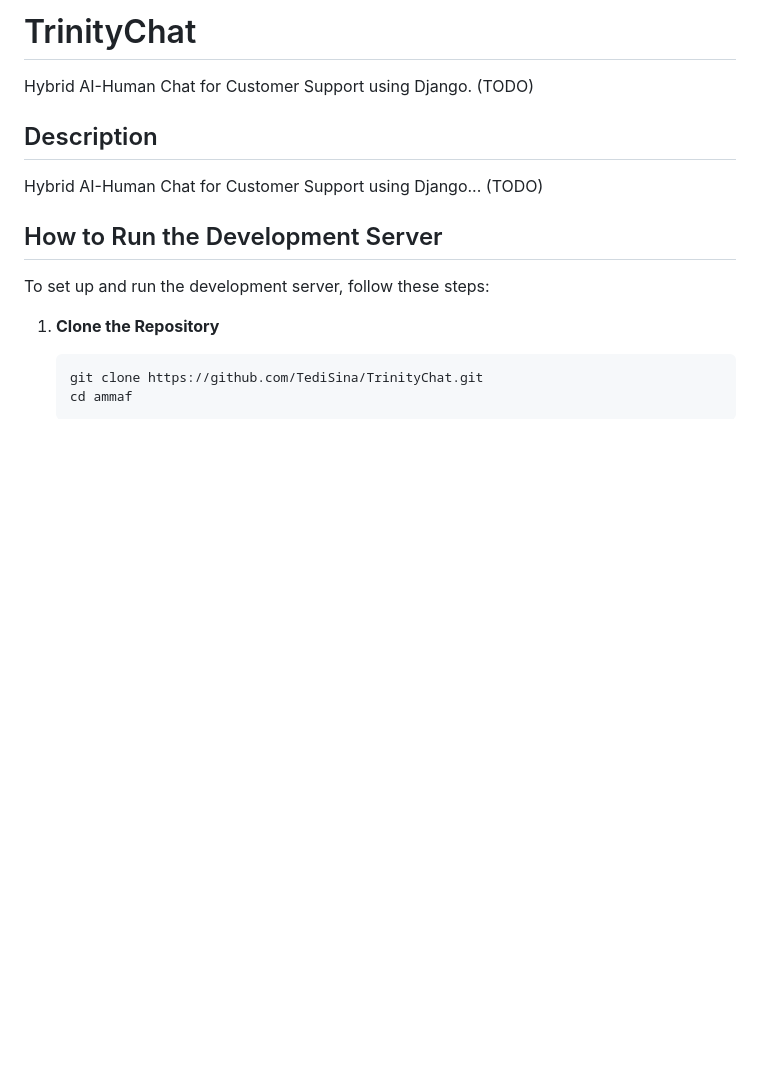
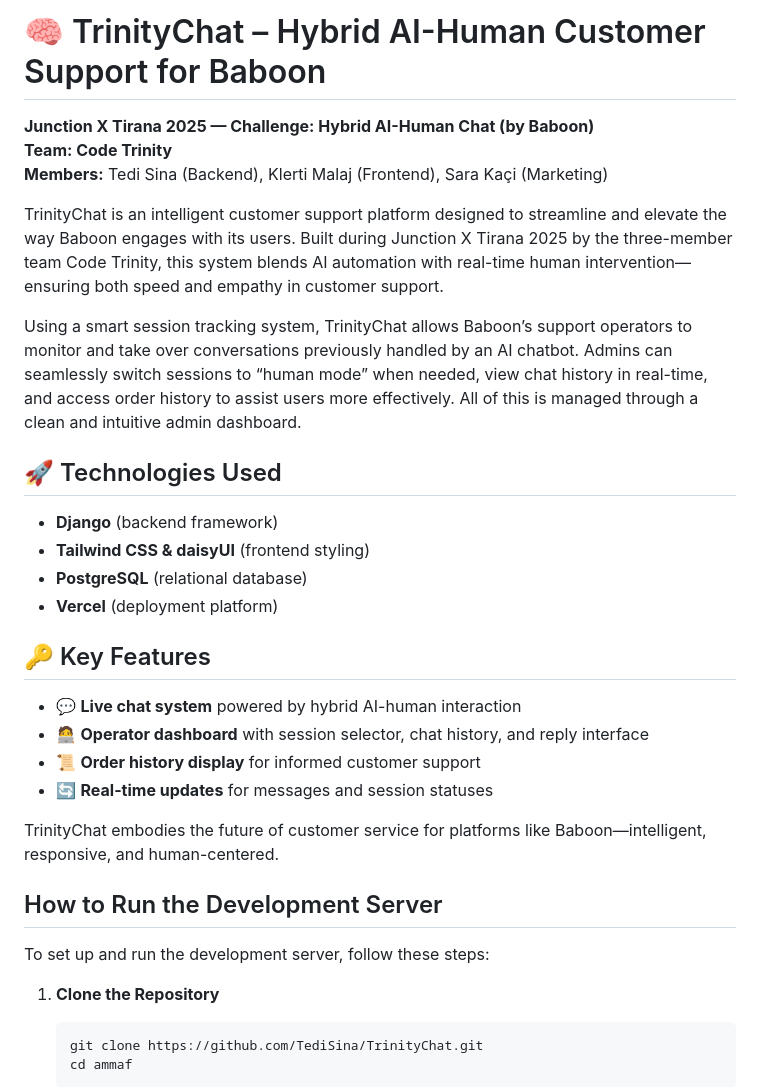
Before and after one commit to TediSina/TrinityChat, a Markdown page: README.md, the part around the change. GitHub-like rendering; blank space fills up the shorter version.

```diff
--- a/README.md
+++ b/README.md
@@ -1,10 +1,28 @@
-# TrinityChat
+# 🧠 TrinityChat – Hybrid AI-Human Customer Support for Baboon
 
-Hybrid AI-Human Chat for Customer Support using Django. (TODO)
+**Junction X Tirana 2025 — Challenge: Hybrid AI-Human Chat (by Baboon)**
+**Team: Code Trinity**
+**Members:** Tedi Sina (Backend), Klerti Malaj (Frontend), Sara Kaçi (Marketing)
 
-## Description
+TrinityChat is an intelligent customer support platform designed to streamline and elevate the way Baboon engages with its users. Built during Junction X Tirana 2025 by the three-member team Code Trinity, this system blends AI automation with real-time human intervention—ensuring both speed and empathy in customer support.
 
-Hybrid AI-Human Chat for Customer Support using Django... (TODO)
+Using a smart session tracking system, TrinityChat allows Baboon’s support operators to monitor and take over conversations previously handled by an AI chatbot. Admins can seamlessly switch sessions to “human mode” when needed, view chat history in real-time, and access order history to assist users more effectively. All of this is managed through a clean and intuitive admin dashboard.
+
+## 🚀 Technologies Used
+
+- **Django** (backend framework)
+- **Tailwind CSS & daisyUI** (frontend styling)
+- **PostgreSQL** (relational database)
+- **Vercel** (deployment platform)
+
+## 🔑 Key Features
+
+- 💬 **Live chat system** powered by hybrid AI-human interaction
+- 🧑‍💻 **Operator dashboard** with session selector, chat history, and reply interface
+- 📜 **Order history display** for informed customer support
+- 🔄 **Real-time updates** for messages and session statuses
+
+TrinityChat embodies the future of customer service for platforms like Baboon—intelligent, responsive, and human-centered.
 
 ## How to Run the Development Server
 
```
